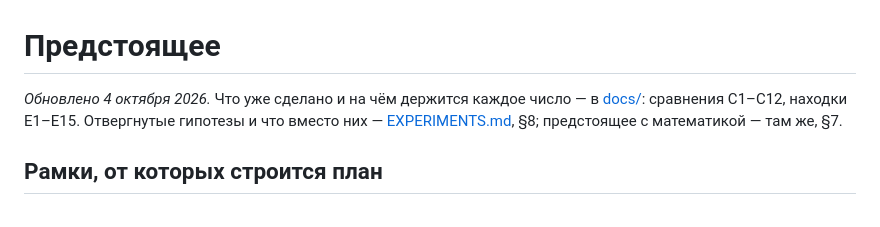
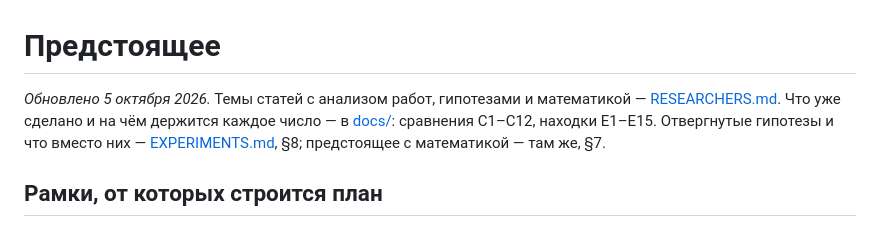
Before and after one commit to adelardw/FlowDraft, a Markdown page: TODO.md, the part around the change. GitHub-like rendering.

Commit message:
docs: add research themes with prior work, hypotheses and sources

```diff
--- a/TODO.md
+++ b/TODO.md
@@ -1,6 +1,7 @@
 # Предстоящее
 
-*Обновлено 4 октября 2026.* Что уже сделано и на чём держится каждое число —
+*Обновлено 5 октября 2026.* Темы статей с анализом работ, гипотезами и
+математикой — [RESEARCHERS.md](RESEARCHERS.md). Что уже сделано и на чём держится каждое число —
 в [docs/](docs/README.md): сравнения C1–C12, находки E1–E15. Отвергнутые гипотезы и
 что вместо них — [EXPERIMENTS.md](EXPERIMENTS.md), §8; предстоящее с математикой — там же, §7.
 
```
Also changed, not shown: RESEARCHERS.md (added, +480 -0 lines).
